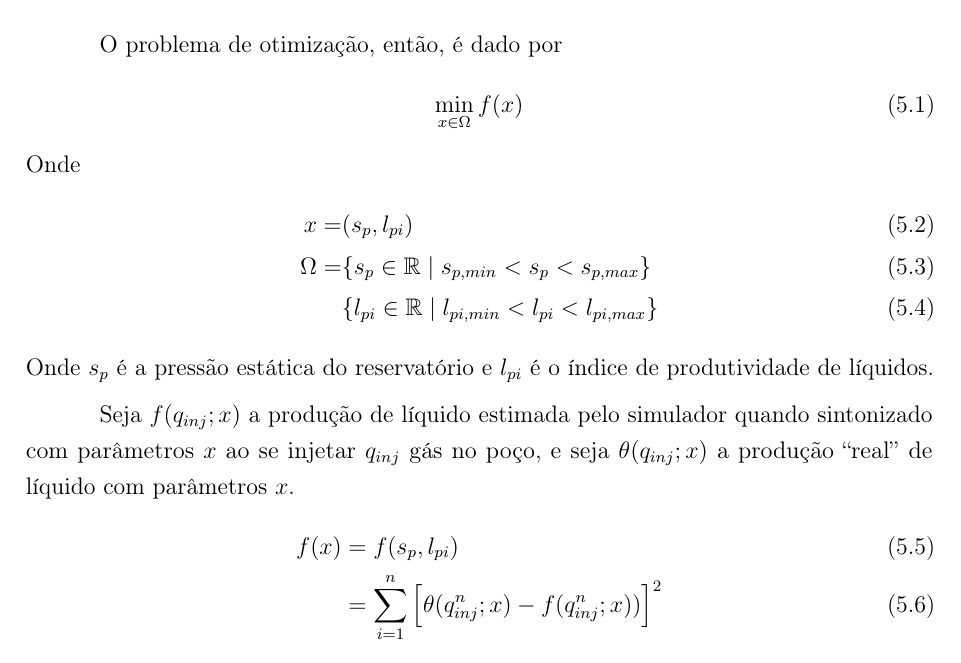
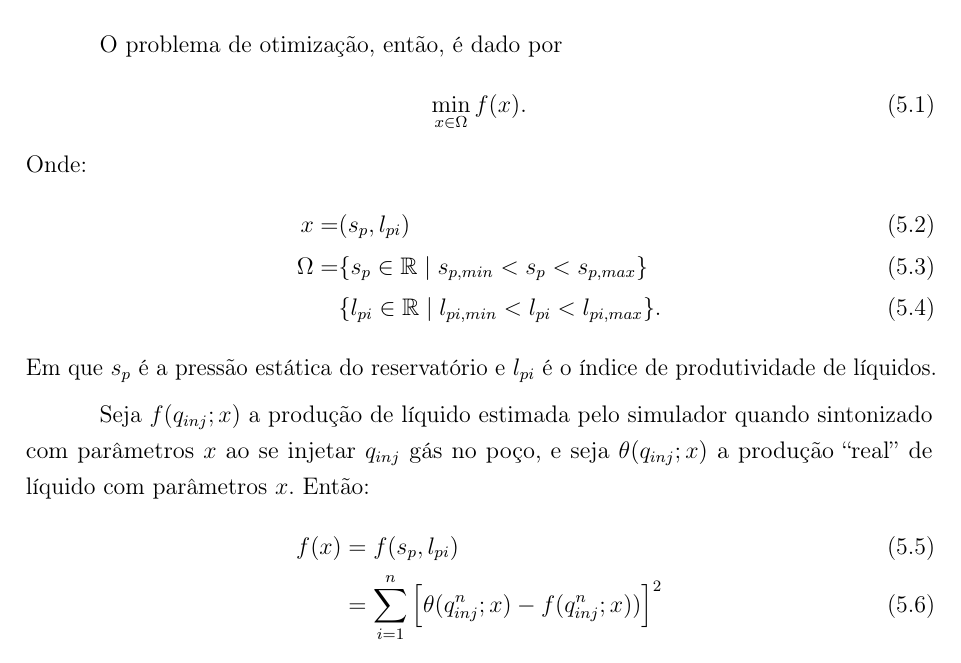
Before and after one commit to Williangalvani/pfc, a LaTeX thesis (Internship.tex, which reads cap5.tex): part of page 25 of 39, cut so that both start at the same text. Compiled offline with pdfLaTeX.

Commit message:
punctuation, aonde -> em que

```diff
--- a/cap5.tex
+++ b/cap5.tex
@@ -44,17 +44,17 @@ Em todos os testes, os parâmetros $s_p$ (pressão estática) e $l_{pi}$ (Índic
 
 O problema de otimização, então, é dado por
 \begin{align}
-\min\limits_{x \in \Omega} f(x)
+\min\limits_{x \in \Omega} f(x)\text{.}
 \end{align}
-Onde
+Onde:
 \begin{align}
 x = &(s_p, l_{pi})\\
 \Omega = &\{s_p \in \mathbb{R} \mid s_{p,min} < s_p < s_{p,max}\}\\
-          &\{l_{pi} \in \mathbb{R} \mid  l_{pi,min} < l_{pi} < l_{pi,max}\}
+          &\{l_{pi} \in \mathbb{R} \mid  l_{pi,min} < l_{pi} < l_{pi,max}\}\text{.}
 \end{align}
-Onde $s_p$ é a pressão estática do reservatório e $l_{pi}$ é o índice de produtividade de líquidos.
+Em que $s_p$ é a pressão estática do reservatório e $l_{pi}$ é o índice de produtividade de líquidos.
 
-Seja $f(q_{inj};x)$ a produção de líquido estimada pelo simulador quando sintonizado com parâmetros $x$ ao se injetar $q_{inj}$ gás no poço, e seja $\theta(q_{inj};x)$ a produção ``real'' de líquido com parâmetros $x$.
+Seja $f(q_{inj};x)$ a produção de líquido estimada pelo simulador quando sintonizado com parâmetros $x$ ao se injetar $q_{inj}$ gás no poço, e seja $\theta(q_{inj};x)$ a produção ``real'' de líquido com parâmetros $x$. Então:
 \begin{align}
 f(x) &= f(s_p, l_{pi}) \\
      &= \sum_{i=1}^n \Big[ \theta(q_{inj}^n;x) - f(q_{inj}^n;x))\Big]^2
```
Also changed, not shown: cap5.tex (2 more changed lines).
